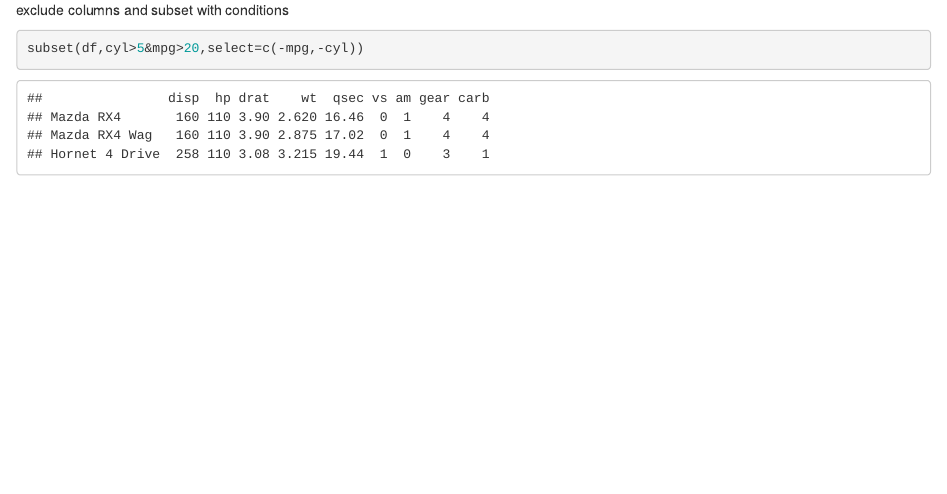
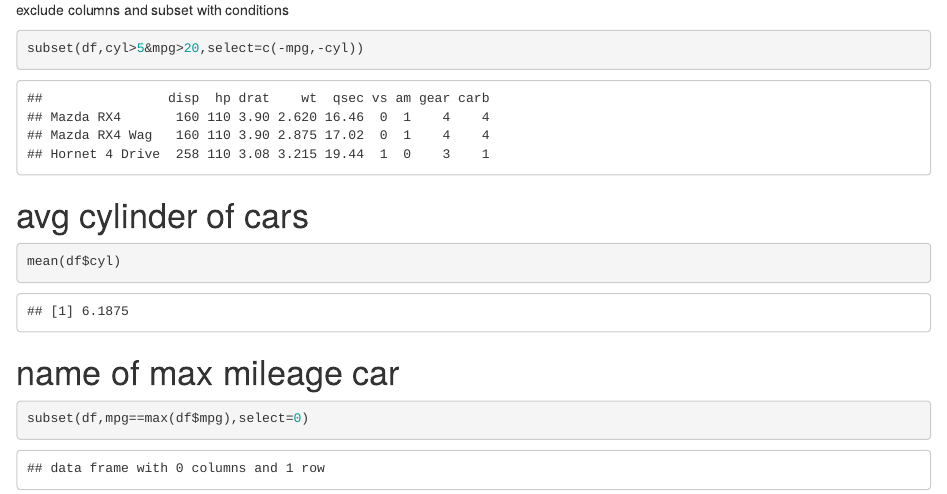
Before and after one commit to YasirAhmadX/CSE3041, an R Markdown document (R_Lab/Lab3/lab3DataFrame.Rmd): the page in a window 1100 px wide, from 6920 px down. Rendered offline with R 4.5, knitr and Pandoc, with nearby package versions.

Commit message:
R data frames

````diff
--- a/R_Lab/Lab3/lab3DataFrame.Rmd
+++ b/R_Lab/Lab3/lab3DataFrame.Rmd
@@ -105,3 +105,15 @@ exclude columns and subset with conditions
 ```{r}
 subset(df,cyl>5&mpg>20,select=c(-mpg,-cyl))
 ```
+
+
+# avg cylinder of cars
+```{r}
+mean(df$cyl)
+```
+
+
+# name of max mileage car
+```{r}
+subset(df,mpg==max(df$mpg),select=0)
+```
````
Also changed, not shown: R_Lab/Lab3/lab3DataFrame.nb.html.
